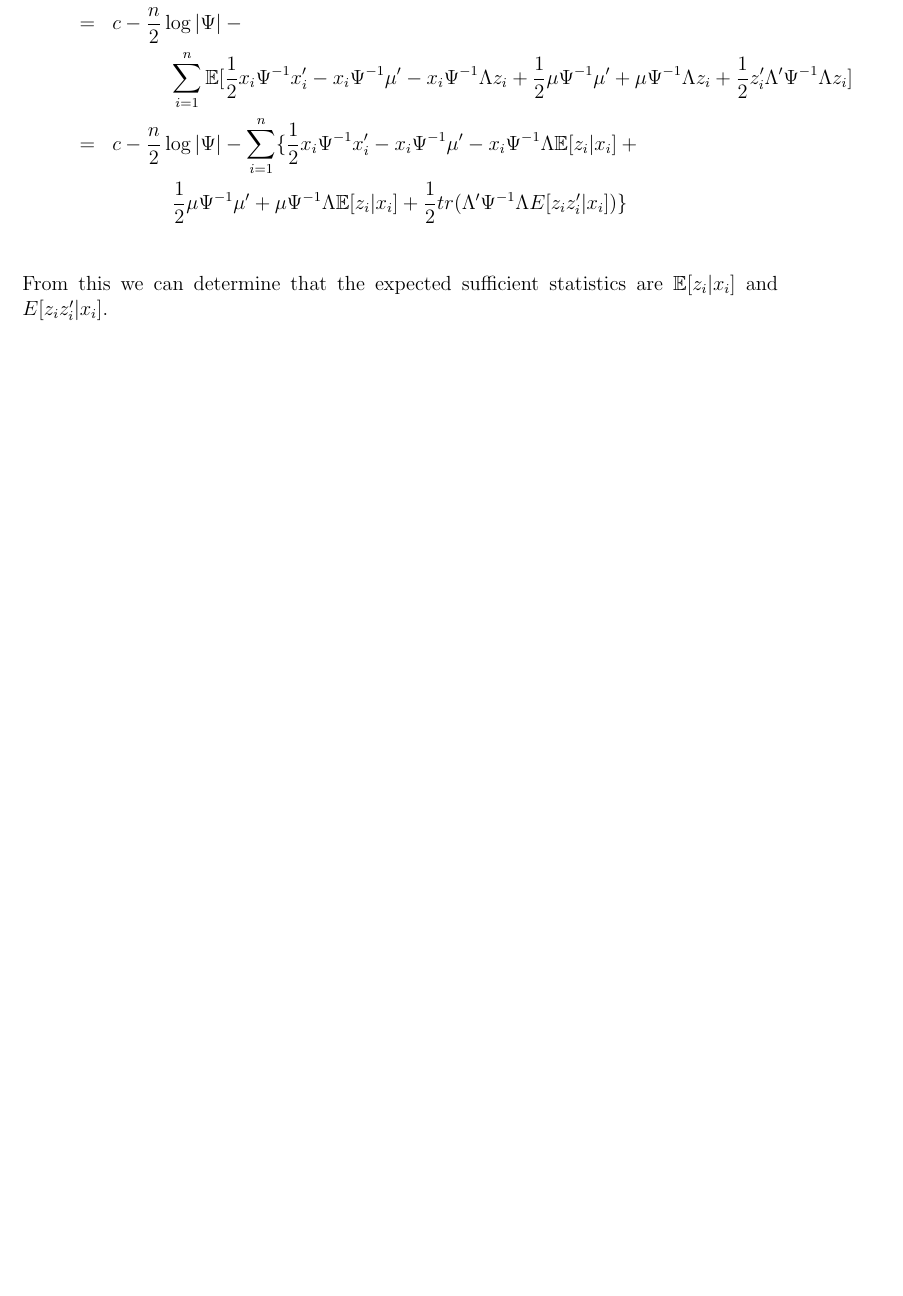
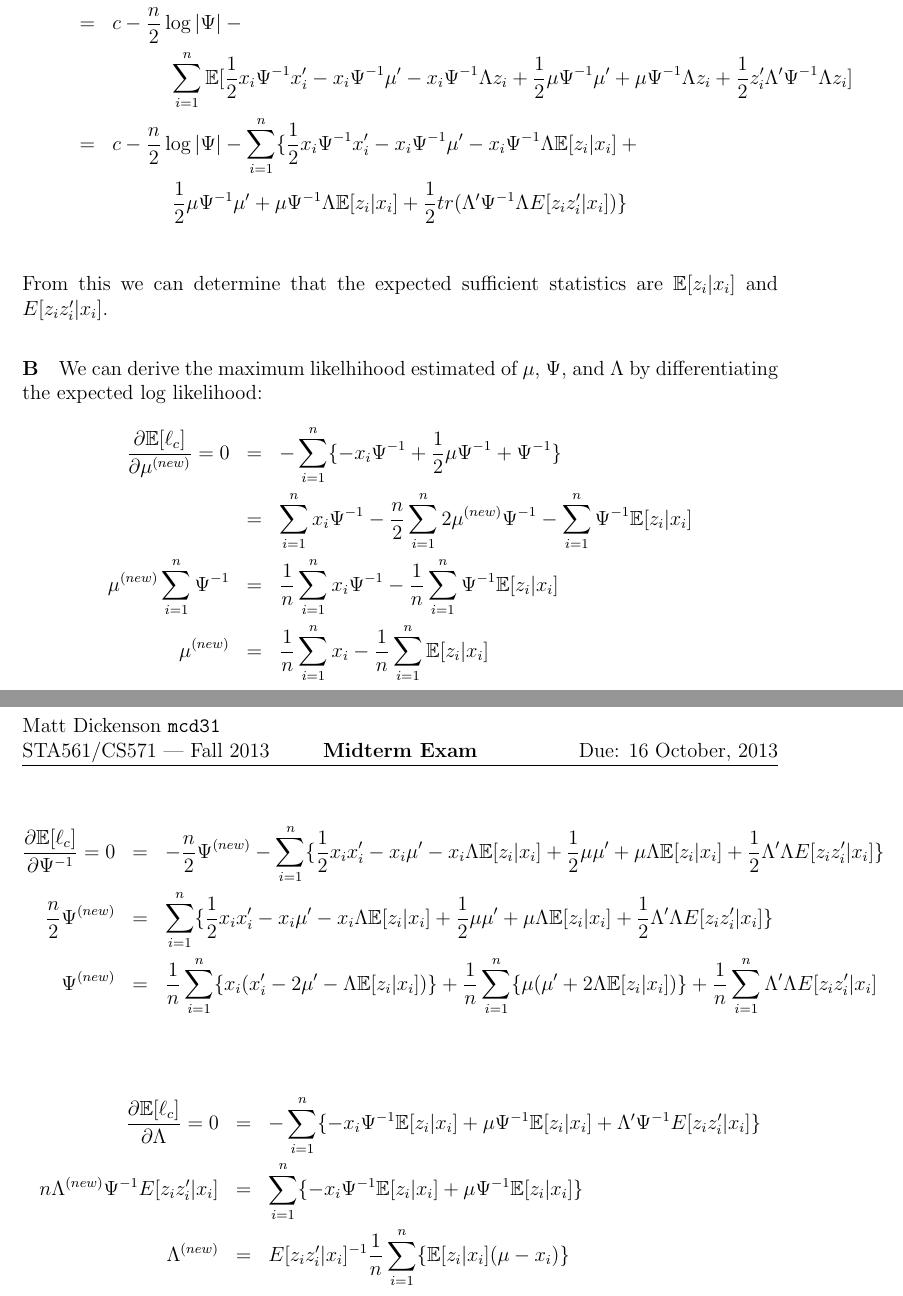
Before and after one commit to mcdickenson/cs571, a LaTeX document (midterm/midterm-mcd.tex): part of the page before the commit and two parts of pages 1 and 2 of 2 after it, the two joined at a grey line, cut so that both start at the same text, the shorter picture padded with empty space. Compiled offline with pdfLaTeX.

Commit message:
answer midterm 1b

```diff
--- a/midterm/midterm-mcd.tex
+++ b/midterm/midterm-mcd.tex
@@ -62,7 +62,28 @@
 
 From this we can determine that the expected sufficient statistics are $\mathbb{E}[z_i|x_i]$ and $E [z_i z_i^{\prime} | x_i]$.
 
+\paragraph{B} We can derive the maximum likelhihood estimated of $\mu$, $\Psi$, and $\Lambda$ by differentiating the expected log likelihood:
+\begin{eqnarray*}
+{\partial \mathbb{E}[\ell_c] \over \partial \mu^{(new)} } = 0 &=& - \sum_{i=1}^n \{ -x_i \Psi^{-1} + \frac{1}{2} \mu \Psi^{-1} + \Psi^{-1} \} \\
+&=& \sum_{i=1}^n x_i \Psi^{-1} - \frac{n}{2} \sum_{i=1}^n 2\mu^{(new)} \Psi^{-1} - \sum_{i=1}^n \Psi^{-1} \mathbb{E}[z_i | x_i] \\
+\mu^{(new)} \sum_{i=1}^n \Psi^{-1} &=& \frac{1}{n} \sum_{i=1}^n x_i \Psi^{-1} - \frac{1}{n} \sum_{i=1}^n \Psi^{-1} \mathbb{E}[z_i | x_i] \\
+\mu^{(new)} &=& \frac{1}{n} \sum_{i=1}^n x_i - \frac{1}{n} \sum_{i=1}^n \mathbb{E}[z_i | x_i]
+\end{eqnarray*}
 
+\begin{eqnarray*}
+{\partial \mathbb{E}[\ell_c] \over \partial \Psi^{-1}  } = 0 &=& -\frac{n}{2} \Psi^{(new)}
+- \sum_{i=1}^n \{ \frac{1}{2} x_i x_i^{\prime} - x_i\mu^{\prime} - x_i \Lambda \mathbb{E}[z_i|x_i] + \frac{1}{2}\mu \mu^{\prime} + \mu \Lambda \mathbb{E}[z_i|x_i] + \frac{1}{2} \Lambda^{\prime} \Lambda E [z_i z_i^{\prime} | x_i]  \} \\
+\frac{n}{2} \Psi^{(new)} &=&  \sum_{i=1}^n \{ \frac{1}{2} x_i x_i^{\prime} - x_i\mu^{\prime} - x_i \Lambda \mathbb{E}[z_i|x_i] + \frac{1}{2}\mu \mu^{\prime} + \mu \Lambda \mathbb{E}[z_i|x_i] + \frac{1}{2} \Lambda^{\prime} \Lambda E [z_i z_i^{\prime} | x_i]  \} \\
+\Psi^{(new)}  &=& \frac{1}{n} \sum_{i=1}^n \{ x_i(x_i^{\prime} - 2\mu^{\prime} - \Lambda \mathbb{E}[z_i | x_i]) \} + \frac{1}{n} \sum_{i=1}^n \{ \mu ( \mu^{\prime} + 2\Lambda \mathbb{E}[z_i | x_i] )  \} + \frac{1}{n} \sum_{i=1}^n \Lambda^{\prime} \Lambda E [z_i z_i^{\prime} | x_i] \\
+\end{eqnarray*}
+
+
+
+\begin{eqnarray*}
+{\partial \mathbb{E}[\ell_c] \over \partial \Lambda } = 0 &=& - \sum_{i=1}^n \{ -x_i \Psi^{-1} \mathbb{E}[z_i | x_i] + \mu \Psi^{-1} \mathbb{E}[z_i | x_i] + \Lambda^{\prime} \Psi^{-1} E [z_i z_i^{\prime} | x_i] \} \\
+n \Lambda^{(new)} \Psi^{-1} E [z_i z_i^{\prime} | x_i] &=& \sum_{i=1}^n \{ -x_i \Psi^{-1} \mathbb{E}[z_i | x_i] + \mu \Psi^{-1} \mathbb{E}[z_i | x_i] \} \\
+\Lambda^{(new)}  &=& E [z_i z_i^{\prime} | x_i]^{-1} \frac{1}{n} \sum_{i=1}^n \{ \mathbb{E}[z_i | x_i] (\mu - x_i)  \}
+\end{eqnarray*}
 
 \end{answer}
 
```
Also changed, not shown: midterm/midterm-mcd.pdf.
